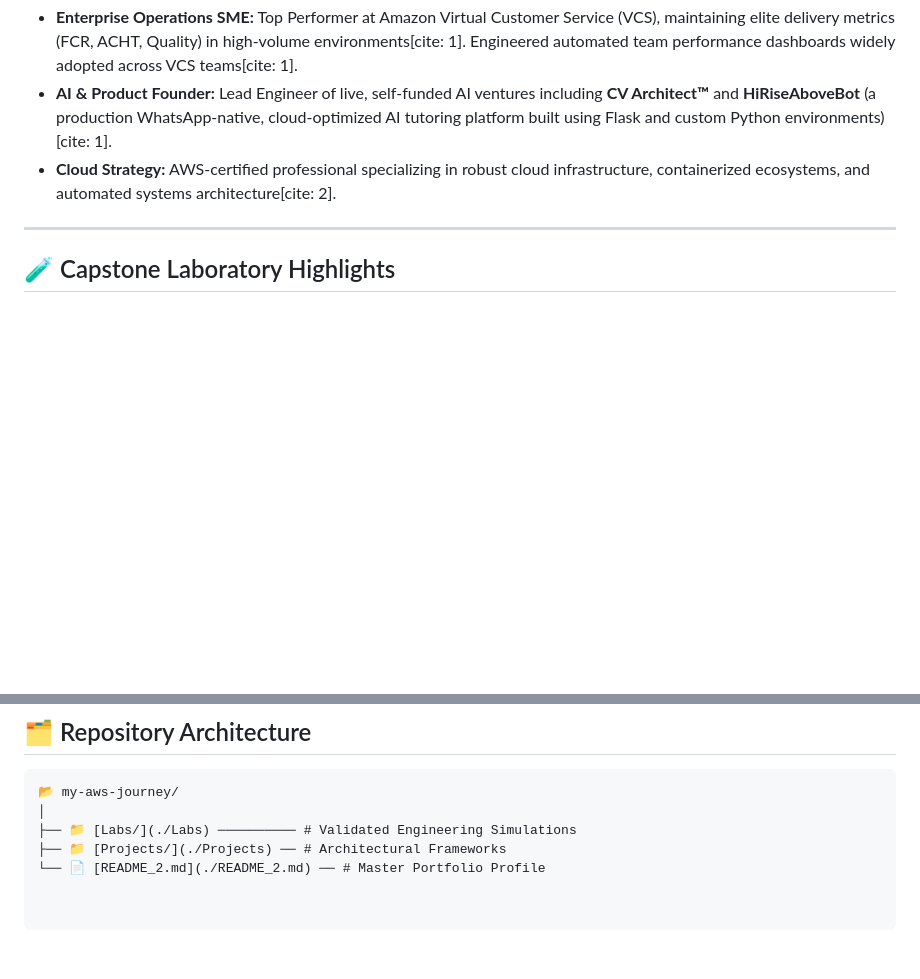
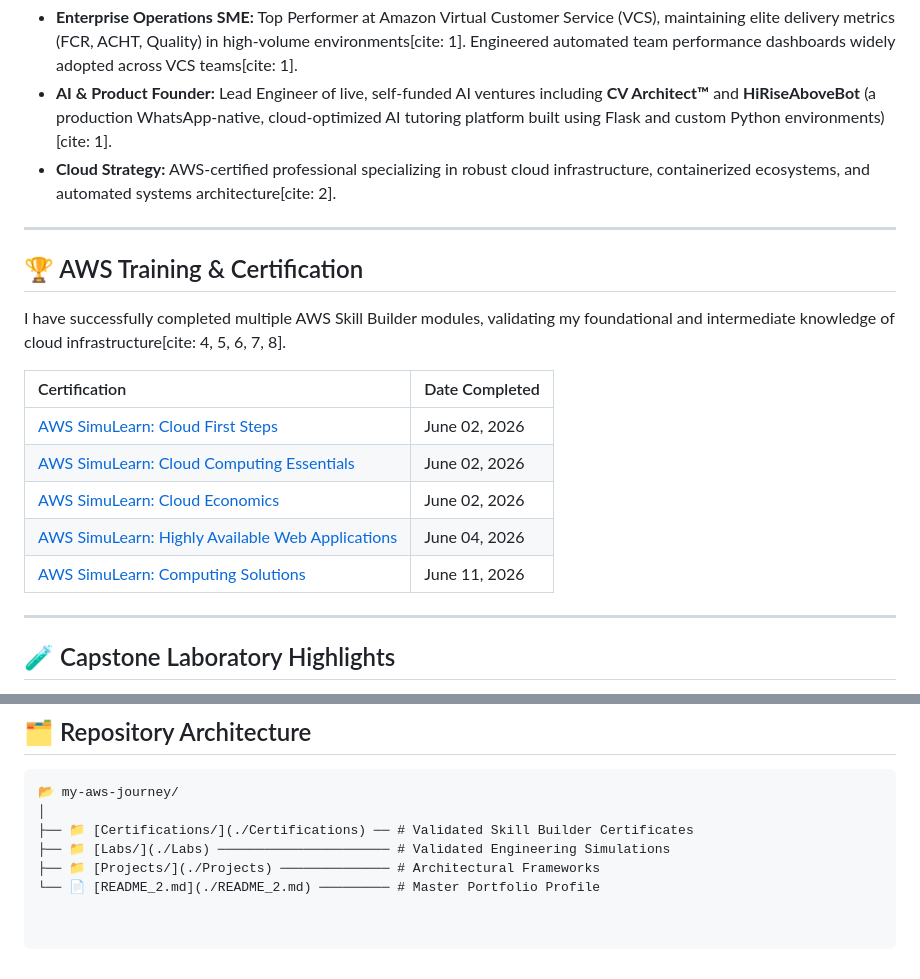
Before and after one commit to arabbika/my-aws-journey, a Markdown page: README.md, 2 parts joined by grey strips. GitHub-like rendering; blank space fills up the shorter version.

````diff
--- a/README.md
+++ b/README.md
@@ -17,6 +17,19 @@ I am a technical builder, analytics specialist, and data architect with a proven
 * **Enterprise Operations SME:** Top Performer at Amazon Virtual Customer Service (VCS), maintaining elite delivery metrics (FCR, ACHT, Quality) in high-volume environments[cite: 1]. Engineered automated team performance dashboards widely adopted across VCS teams[cite: 1].
 * **AI & Product Founder:** Lead Engineer of live, self-funded AI ventures including **CV Architect™** and **HiRiseAboveBot** (a production WhatsApp-native, cloud-optimized AI tutoring platform built using Flask and custom Python environments)[cite: 1].
 * **Cloud Strategy:** AWS-certified professional specializing in robust cloud infrastructure, containerized ecosystems, and automated systems architecture[cite: 2].
+
+---
+
+## 🏆 AWS Training & Certification
+I have successfully completed multiple AWS Skill Builder modules, validating my foundational and intermediate knowledge of cloud infrastructure[cite: 4, 5, 6, 7, 8].
+
+| Certification | Date Completed |
+| :--- | :--- |
+| [AWS SimuLearn: Cloud First Steps](./Certifications/Cloud%20First%20Steps.png) | June 02, 2026 |
+| [AWS SimuLearn: Cloud Computing Essentials](./Certifications/Cloud%20Computing%20Essentials.png) | June 02, 2026 |
+| [AWS SimuLearn: Cloud Economics](./Certifications/Cloud%20Economics.png) | June 02, 2026 |
+| [AWS SimuLearn: Highly Available Web Applications](./Certifications/Highly%20Available%20Web%20Applications.png) | June 04, 2026 |
+| [AWS SimuLearn: Computing Solutions](./Certifications/Computing%20Solutions.png) | June 11, 2026 |
 
 ---
 
@@ -55,6 +68,7 @@ Having successfully graduated from the AWS re/Start program, this repository con
 ```text
 📂 my-aws-journey/
 │
-├── 📁 [Labs/](./Labs) ────────── # Validated Engineering Simulations
-├── 📁 [Projects/](./Projects) ── # Architectural Frameworks
-└── 📄 [README_2.md](./README_2.md) ── # Master Portfolio Profile
+├── 📁 [Certifications/](./Certifications) ── # Validated Skill Builder Certificates
+├── 📁 [Labs/](./Labs) ────────────────────── # Validated Engineering Simulations
+├── 📁 [Projects/](./Projects) ────────────── # Architectural Frameworks
+└── 📄 [README_2.md](./README_2.md) ───────── # Master Portfolio Profile
````
